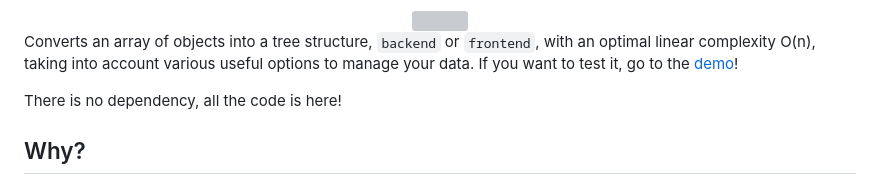
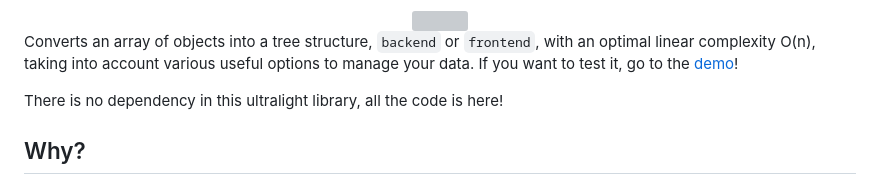
Before and after one commit to cesar-lizurey/row-to-tree, a Markdown page: README.md, the part around the change. GitHub-like rendering; grey boxes are pictures that could not be loaded.

```diff
--- a/README.md
+++ b/README.md
@@ -19,7 +19,7 @@
 
 Converts an array of objects into a tree structure, `backend` or `frontend`, with an optimal linear complexity O(n), taking into account various useful options to manage your data. If you want to test it, go to the [demo](https://cesar-lizurey.github.io/row-to-tree/)!
 
-There is no dependency, all the code is here!
+There is no dependency in this ultralight library, all the code is here!
 
 ## Why?
 
```
